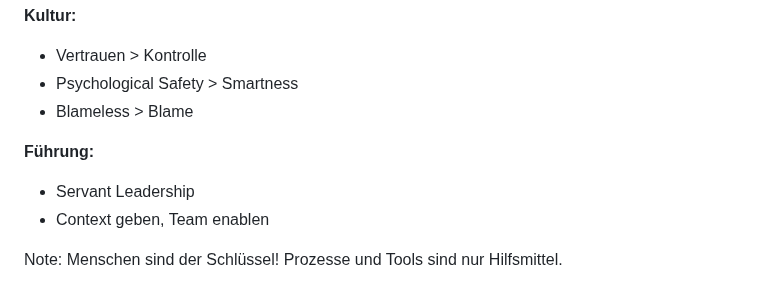
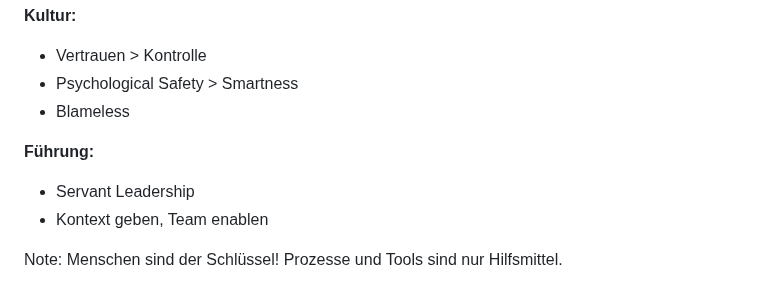
Before and after one commit to rostigerloeffel/agile, a Markdown page: slides/06-mensch-team-organisation.md, the part around one of its changes. GitHub-like rendering.

```diff
--- a/slides/06-mensch-team-organisation.md
+++ b/slides/06-mensch-team-organisation.md
@@ -369,11 +369,11 @@ Servant Leadership ist Mindset-Shift! Führung heißt: Team zum Erfolg befähige
 **Kultur:**
 - Vertrauen > Kontrolle
 - Psychological Safety > Smartness
-- Blameless > Blame
+- Blameless
 
 **Führung:**
 - Servant Leadership
-- Context geben, Team enablen
+- Kontext geben, Team enablen
 
 </div>
 
```
Also changed, not shown: other parts of slides/06-mensch-team-organisation.md (+1 -1 lines), slides/07-fazit.md (+5 -4 lines).
